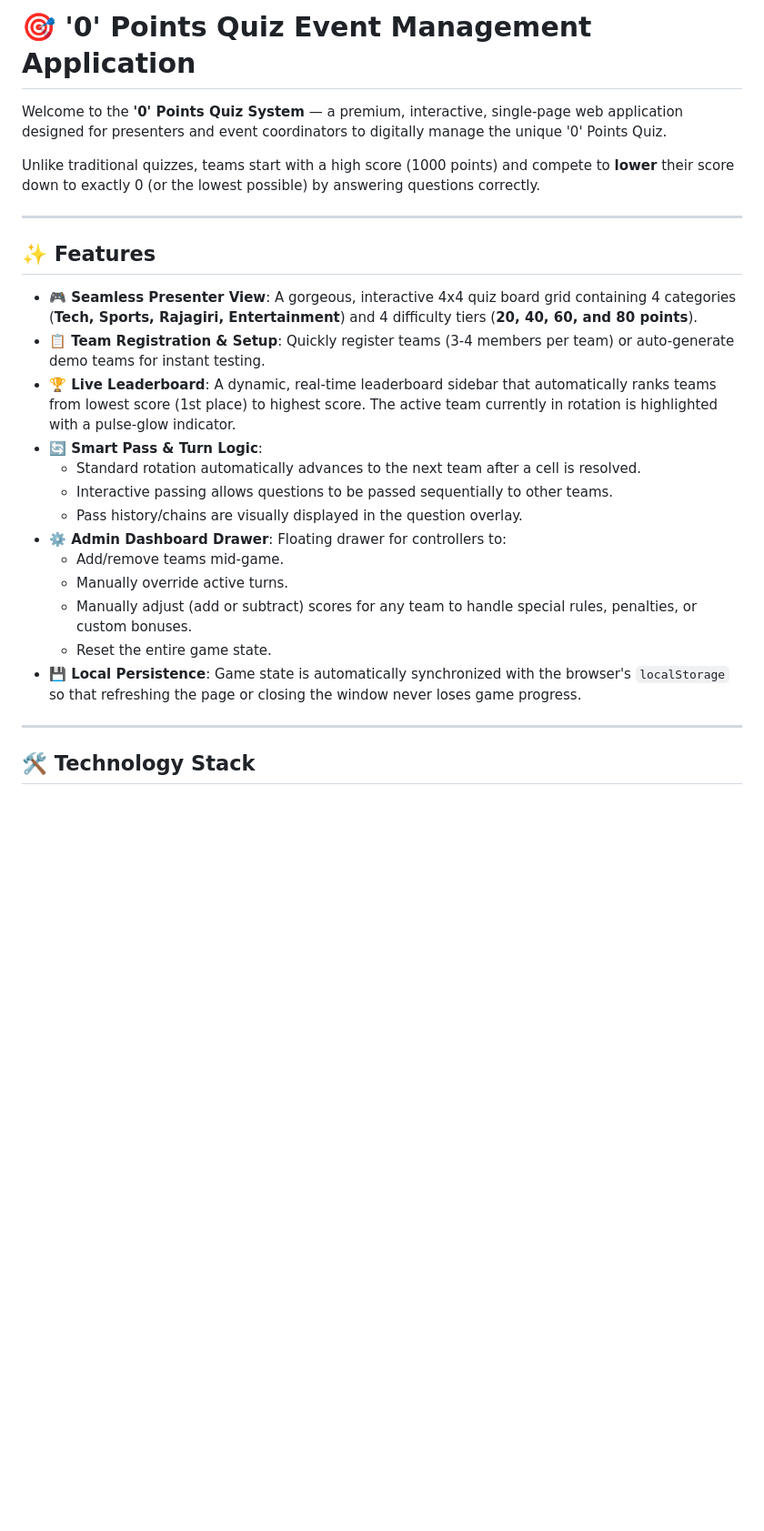
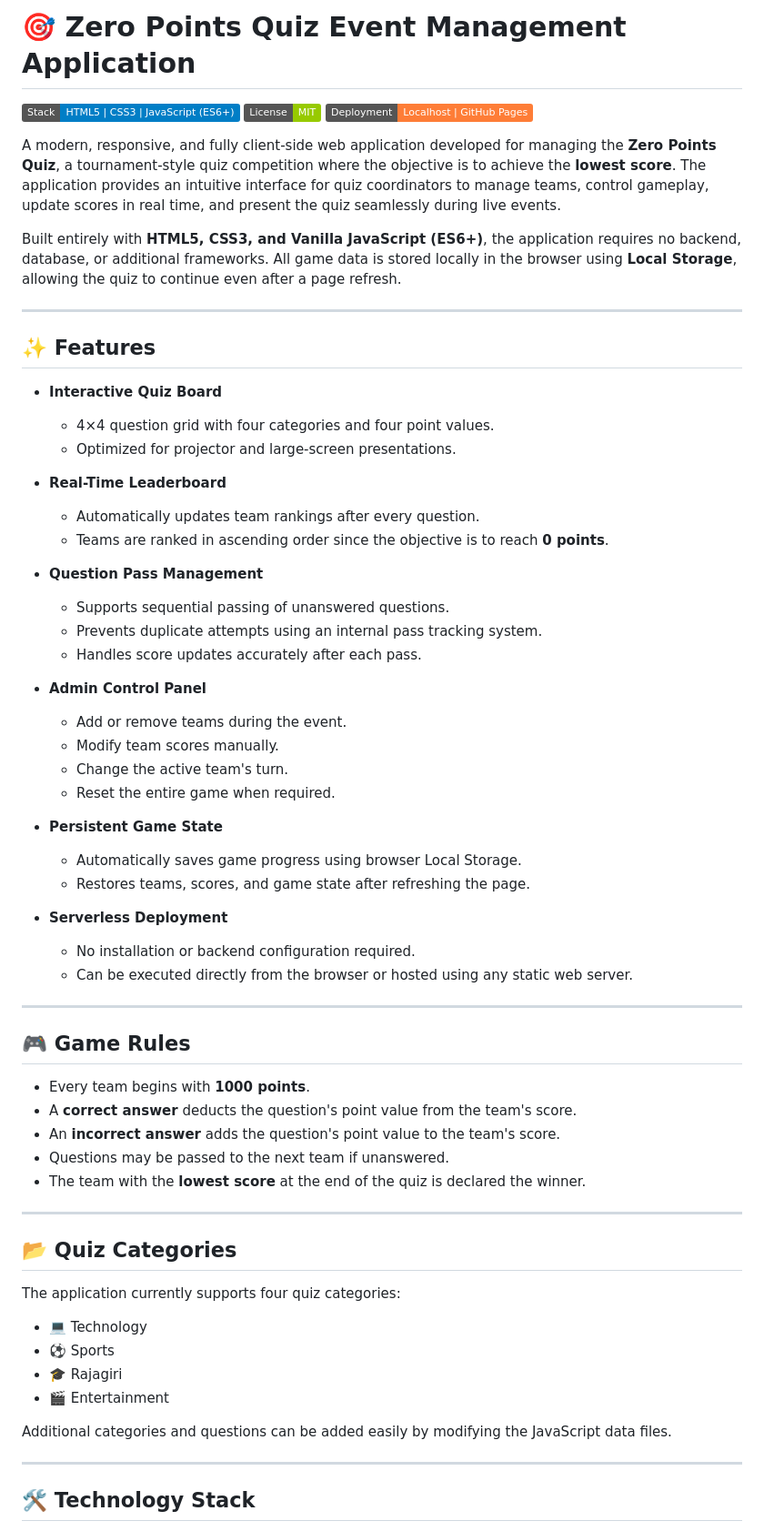
Before and after one commit to AlvinVijuVarkey/Zero_Points_Quiz, a Markdown page: README.md, the part around one of its changes. Shown at 91% size. Drawn GitHub-style; badges without logos; blank space fills up the shorter version.

```diff
--- a/README.md
+++ b/README.md
@@ -1,26 +1,66 @@
-# 🎯 '0' Points Quiz Event Management Application
+# 🎯 Zero Points Quiz Event Management Application
 
-Welcome to the **'0' Points Quiz System** — a premium, interactive, single-page web application designed for presenters and event coordinators to digitally manage the unique '0' Points Quiz.
+[![Tech Stack](https://img.shields.io/badge/Stack-HTML5%20|%20CSS3%20|%20JavaScript%20(ES6%2B)-blue.svg)](#)
+[![License](https://img.shields.io/badge/License-MIT-green.svg)](#)
+[![Deployment](https://img.shields.io/badge/Deployment-Localhost%20|%20GitHub%20Pages-orange.svg)](#)
 
-Unlike traditional quizzes, teams start with a high score (1000 points) and compete to **lower** their score down to exactly 0 (or the lowest possible) by answering questions correctly.
+A modern, responsive, and fully client-side web application developed for managing the **Zero Points Quiz**, a tournament-style quiz competition where the objective is to achieve the **lowest score**. The application provides an intuitive interface for quiz coordinators to manage teams, control gameplay, update scores in real time, and present the quiz seamlessly during live events.
+
+Built entirely with **HTML5, CSS3, and Vanilla JavaScript (ES6+)**, the application requires no backend, database, or additional frameworks. All game data is stored locally in the browser using **Local Storage**, allowing the quiz to continue even after a page refresh.
 
 ---
 
 ## ✨ Features
 
-- **🎮 Seamless Presenter View**: A gorgeous, interactive 4x4 quiz board grid containing 4 categories (**Tech, Sports, Rajagiri, Entertainment**) and 4 difficulty tiers (**20, 40, 60, and 80 points**).
-- **📋 Team Registration & Setup**: Quickly register teams (3-4 members per team) or auto-generate demo teams for instant testing.
-- **🏆 Live Leaderboard**: A dynamic, real-time leaderboard sidebar that automatically ranks teams from lowest score (1st place) to highest score. The active team currently in rotation is highlighted with a pulse-glow indicator.
-- **🔄 Smart Pass & Turn Logic**:
-  - Standard rotation automatically advances to the next team after a cell is resolved.
-  - Interactive passing allows questions to be passed sequentially to other teams.
-  - Pass history/chains are visually displayed in the question overlay.
-- **⚙️ Admin Dashboard Drawer**: Floating drawer for controllers to:
-  - Add/remove teams mid-game.
-  - Manually override active turns.
-  - Manually adjust (add or subtract) scores for any team to handle special rules, penalties, or custom bonuses.
-  - Reset the entire game state.
-- **💾 Local Persistence**: Game state is automatically synchronized with the browser's `localStorage` so that refreshing the page or closing the window never loses game progress.
+- **Interactive Quiz Board**
+  - 4×4 question grid with four categories and four point values.
+  - Optimized for projector and large-screen presentations.
+
+- **Real-Time Leaderboard**
+  - Automatically updates team rankings after every question.
+  - Teams are ranked in ascending order since the objective is to reach **0 points**.
+
+- **Question Pass Management**
+  - Supports sequential passing of unanswered questions.
+  - Prevents duplicate attempts using an internal pass tracking system.
+  - Handles score updates accurately after each pass.
+
+- **Admin Control Panel**
+  - Add or remove teams during the event.
+  - Modify team scores manually.
+  - Change the active team's turn.
+  - Reset the entire game when required.
+
+- **Persistent Game State**
+  - Automatically saves game progress using browser Local Storage.
+  - Restores teams, scores, and game state after refreshing the page.
+
+- **Serverless Deployment**
+  - No installation or backend configuration required.
+  - Can be executed directly from the browser or hosted using any static web server.
+
+---
+
+## 🎮 Game Rules
+
+- Every team begins with **1000 points**.
+- A **correct answer** deducts the question's point value from the team's score.
+- An **incorrect answer** adds the question's point value to the team's score.
+- Questions may be passed to the next team if unanswered.
+- The team with the **lowest score** at the end of the quiz is declared the winner.
+
+---
+
+## 📂 Quiz Categories
+
+The application currently supports four quiz categories:
+
+- 💻 Technology
+- ⚽ Sports
+- 🎓 Rajagiri
+- 🎬 Entertainment
+
+Additional categories and questions can be added easily by modifying the JavaScript data files.
 
 ---
 
```
Also changed, not shown: other parts of README.md (+61 -44 lines).
